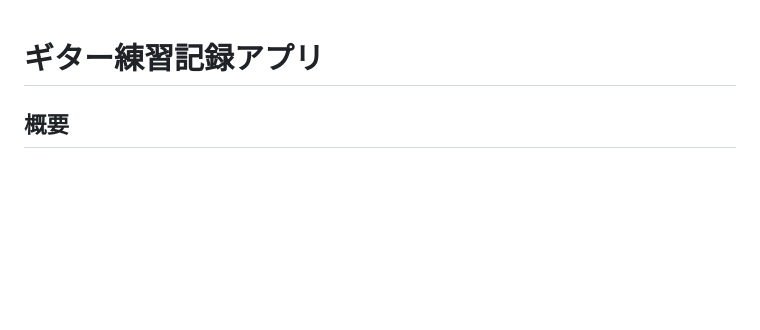
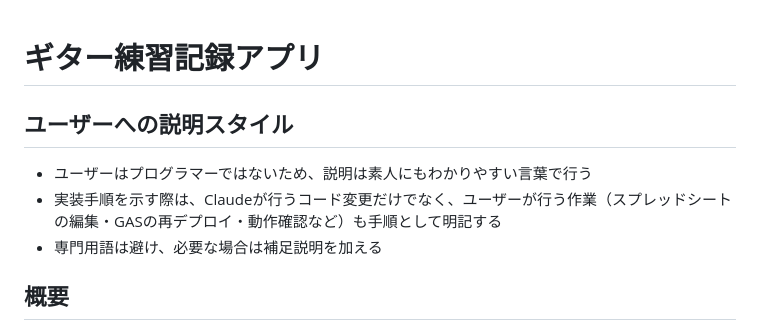
Before and after one commit to twoweller-hub/guitarlog, a Markdown page: CLAUDE.md, the part around the change. Rendered like a GitHub page; blank space fills up the shorter version.

Commit message:
CLAUDE.mdに説明スタイルのガイドラインを追加
ユーザーはプログラマーではないため、わかりやすい言葉で説明し
ユーザーが行う手作業（GAS再デプロイ等）も手順に含めるよう明記。

Co-Authored-By: Claude Sonnet 4.6 <noreply@anthropic.com>

```diff
--- a/CLAUDE.md
+++ b/CLAUDE.md
@@ -1,4 +1,9 @@
 # ギター練習記録アプリ
+
+## ユーザーへの説明スタイル
+- ユーザーはプログラマーではないため、説明は素人にもわかりやすい言葉で行う
+- 実装手順を示す際は、Claudeが行うコード変更だけでなく、ユーザーが行う作業（スプレッドシートの編集・GASの再デプロイ・動作確認など）も手順として明記する
+- 専門用語は避け、必要な場合は補足説明を加える
 
 ## 概要
 ギター練習記録アプリ。HTMLファイル単体で動作し、Googleスプレッドシートにデータを蓄積する。PWA対応済み。
```
